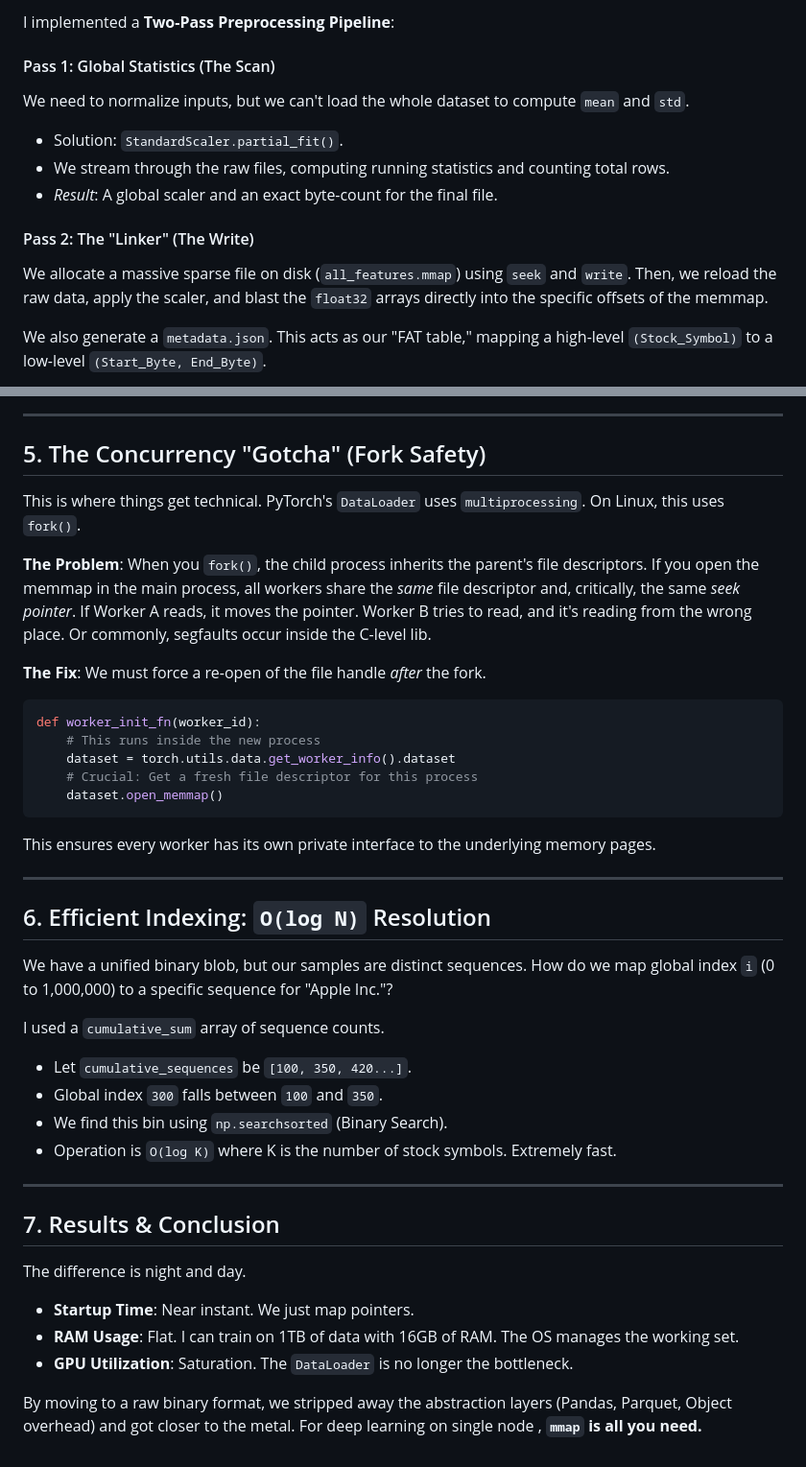
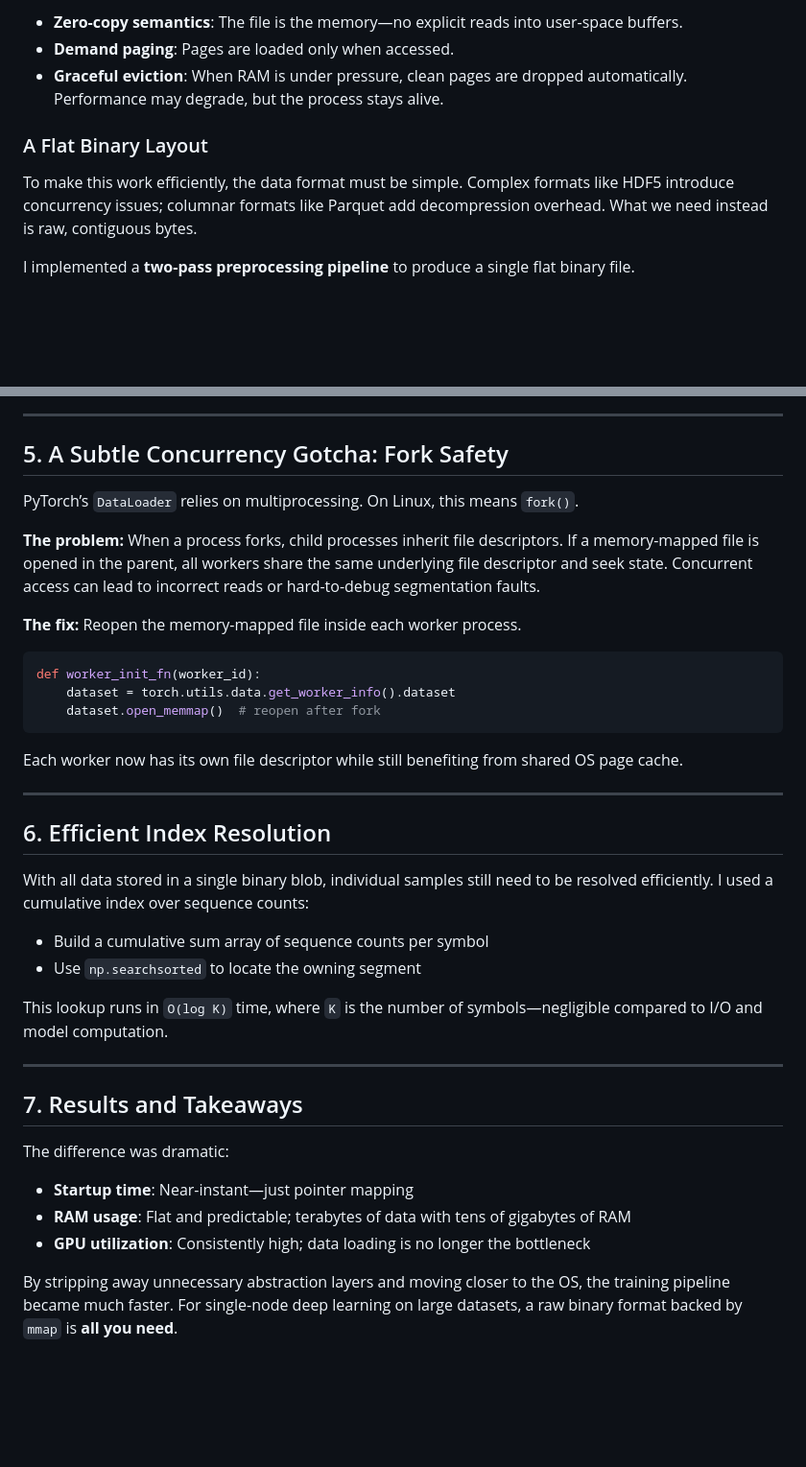
Before and after one commit to scaars10/scaars10.github.io, a Markdown page: posts/scalable-learning.md, 2 parts joined by grey strips. Shown: that part at 96% size. GitHub-like rendering; blank space fills up the shorter version.

````diff
--- a/posts/scalable-learning.md
+++ b/posts/scalable-learning.md
@@ -61,15 +60,11 @@ To make this work, we can't use complex formats like HDF5 (concurrency issues) o
 
-I implemented a **Two-Pass Preprocessing Pipeline**:
+* **Zero-copy semantics**: The file is the memory—no explicit reads into user-space buffers.
+* **Demand paging**: Pages are loaded only when accessed.
+* **Graceful eviction**: When RAM is under pressure, clean pages are dropped automatically. Performance may degrade, but the process stays alive.
 
-#### Pass 1: Global Statistics (The Scan)
-We need to normalize inputs, but we can't load the whole dataset to compute `mean` and `std`.
-*   Solution: `StandardScaler.partial_fit()`.
-*   We stream through the raw files, computing running statistics and counting total rows.
-*   *Result*: A global scaler and an exact byte-count for the final file.
+### A Flat Binary Layout
 
-#### Pass 2: The "Linker" (The Write)
-We allocate a massive sparse file on disk (`all_features.mmap`) using `seek` and `write`.
-Then, we reload the raw data, apply the scaler, and blast the `float32` arrays directly into the specific offsets of the memmap.
+To make this work efficiently, the data format must be simple. Complex formats like HDF5 introduce concurrency issues; columnar formats like Parquet add decompression overhead. What we need instead is raw, contiguous bytes.
 
-We also generate a `metadata.json`. This acts as our "FAT table," mapping a high-level `(Stock_Symbol)` to a low-level `(Start_Byte, End_Byte)`.
+I implemented a **two-pass preprocessing pipeline** to produce a single flat binary file.
 
@@ -122,46 +89,43 @@ graph TD
 
 ---
 
-## 5. The Concurrency "Gotcha" (Fork Safety)
-This is where things get technical. PyTorch's `DataLoader` uses `multiprocessing`. On Linux, this uses `fork()`.
+## 5. A Subtle Concurrency Gotcha: Fork Safety
 
-**The Problem**:
-When you `fork()`, the child process inherits the parent's file descriptors. If you open the memmap in the main process, all workers share the *same* file descriptor and, critically, the same *seek pointer*.
-If Worker A reads, it moves the pointer. Worker B tries to read, and it's reading from the wrong place. Or commonly, segfaults occur inside the C-level lib.
+PyTorch’s `DataLoader` relies on multiprocessing. On Linux, this means `fork()`.
 
-**The Fix**:
-We must force a re-open of the file handle *after* the fork.
+**The problem:**
+When a process forks, child processes inherit file descriptors. If a memory-mapped file is opened in the parent, all workers share the same underlying file descriptor and seek state. Concurrent access can lead to incorrect reads or hard-to-debug segmentation faults.
+
+**The fix:**
+Reopen the memory-mapped file inside each worker process.
 
 ```python
 def worker_init_fn(worker_id):
-    # This runs inside the new process
     dataset = torch.utils.data.get_worker_info().dataset
-    # Crucial: Get a fresh file descriptor for this process
-    dataset.open_memmap()
+    dataset.open_memmap()  # reopen after fork
 ```
 
-This ensures every worker has its own private interface to the underlying memory pages.
+Each worker now has its own file descriptor while still benefiting from shared OS page cache.
 
 ---
 
-## 6. Efficient Indexing: `O(log N)` Resolution
-We have a unified binary blob, but our samples are distinct sequences.
-How do we map global index `i` (0 to 1,000,000) to a specific sequence for "Apple Inc."?
+## 6. Efficient Index Resolution
 
-I used a `cumulative_sum` array of sequence counts.
-*   Let `cumulative_sequences` be `[100, 350, 420...]`.
-*   Global index `300` falls between `100` and `350`.
-*   We find this bin using `np.searchsorted` (Binary Search).
-*   Operation is `O(log K)` where K is the number of stock symbols. Extremely fast.
+With all data stored in a single binary blob, individual samples still need to be resolved efficiently. I used a cumulative index over sequence counts:
+
+* Build a cumulative sum array of sequence counts per symbol
+* Use `np.searchsorted` to locate the owning segment
+
+This lookup runs in `O(log K)` time, where `K` is the number of symbols—negligible compared to I/O and model computation.
 
 ---
 
-## 7. Results & Conclusion
+## 7. Results and Takeaways
 
-The difference is night and day.
+The difference was dramatic:
 
-*   **Startup Time**: Near instant. We just map pointers.
-*   **RAM Usage**: Flat. I can train on 1TB of data with 16GB of RAM. The OS manages the working set.
-*   **GPU Utilization**: Saturation. The `DataLoader` is no longer the bottleneck.
+* **Startup time**: Near-instant—just pointer mapping
+* **RAM usage**: Flat and predictable; terabytes of data with tens of gigabytes of RAM
+* **GPU utilization**: Consistently high; data loading is no longer the bottleneck
 
-By moving to a raw binary format, we stripped away the abstraction layers (Pandas, Parquet, Object overhead) and got closer to the metal. For deep learning on single node , **`mmap` is all you need.**
+By stripping away unnecessary abstraction layers and moving closer to the OS, the training pipeline became much faster. For single-node deep learning on large datasets, a raw binary format backed by `mmap` is **all you need**.
````
Also changed, not shown: other parts of posts/scalable-learning.md (+43 -72 lines).
